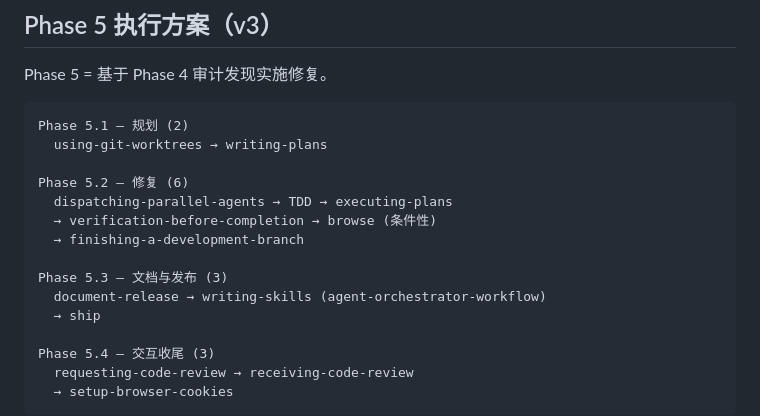
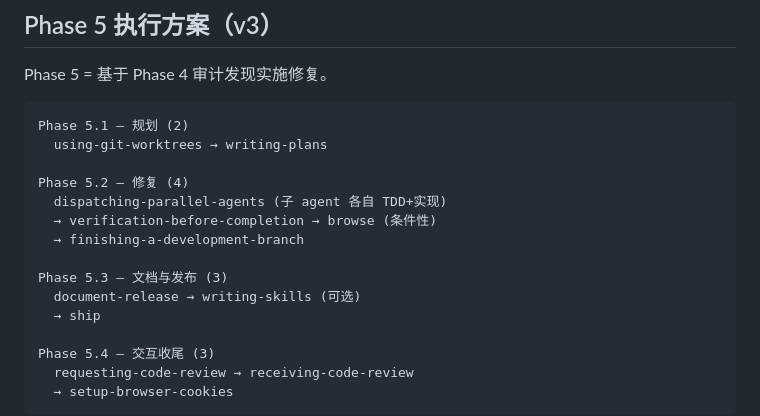
Before and after one commit to yinzhijie666/agent-orchestrator, a Markdown page: docs/WORKFLOW-PROFILES.md, the part around the change. GitHub-like rendering.

Commit message:
fix(workflow): v3.3 - DPA owns TDD, remove duplicate from main session
- Phase 5.2: remove TDD+executing-plans from main sequence
  (DPA sub-agents handle them internally)
- Phase 5.2: 6->4 skills (DPA → verification → browse → finishing-branch)
- Phase 5.3: writing-skills marked as optional
- Error handling: ship not dependent on browser

```diff
--- a/docs/WORKFLOW-PROFILES.md
+++ b/docs/WORKFLOW-PROFILES.md
@@ -119,13 +119,13 @@ Phase 5 = 基于 Phase 4 审计发现实施修复。
 Phase 5.1 — 规划 (2)
   using-git-worktrees → writing-plans
 
-Phase 5.2 — 修复 (6)
-  dispatching-parallel-agents → TDD → executing-plans
+Phase 5.2 — 修复 (4)
+  dispatching-parallel-agents (子 agent 各自 TDD+实现)
   → verification-before-completion → browse (条件性)
   → finishing-a-development-branch
 
 Phase 5.3 — 文档与发布 (3)
-  document-release → writing-skills (agent-orchestrator-workflow)
+  document-release → writing-skills (可选)
   → ship
 
 Phase 5.4 — 交互收尾 (3)
```
Also changed, not shown: 1 other file.
